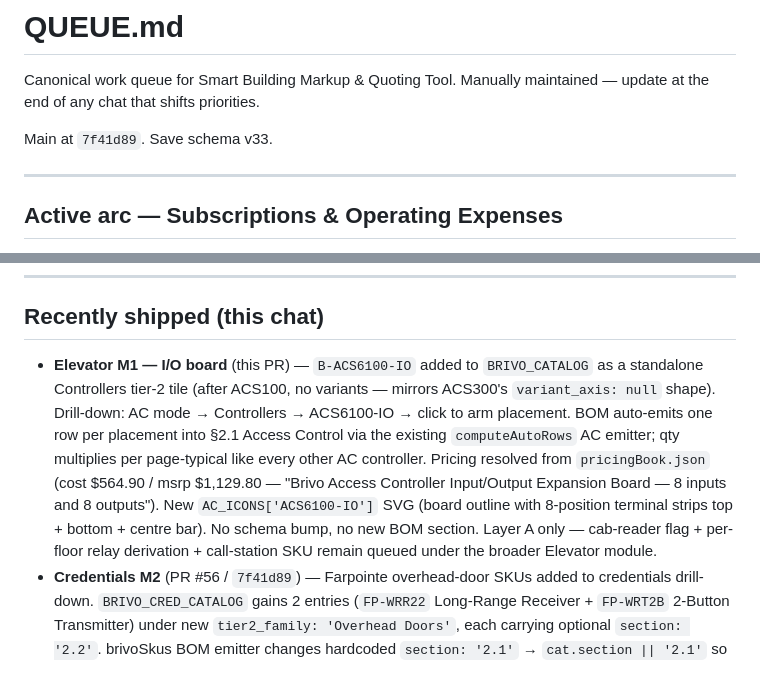
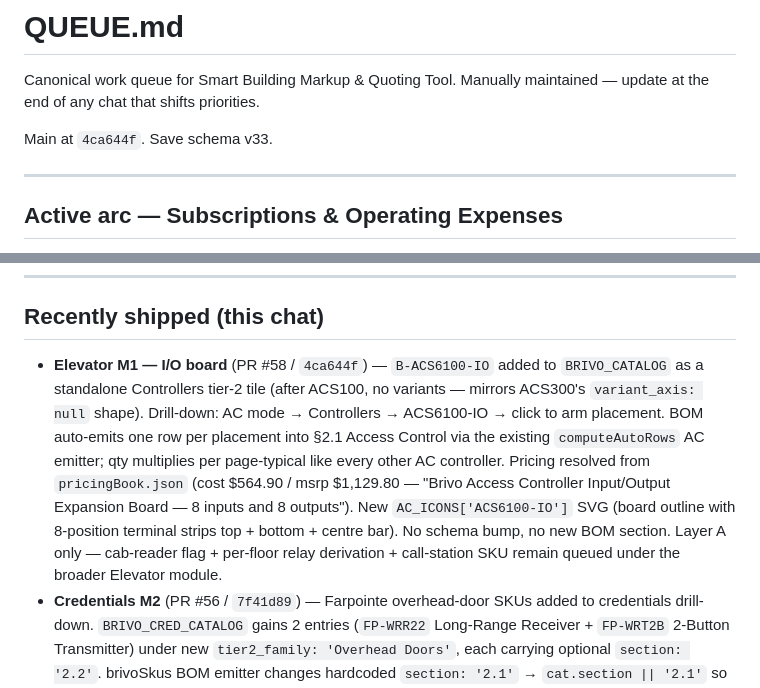
Before and after one commit to larsjohnston/surveillance-markup, a Markdown page: QUEUE.md, 2 parts joined by grey strips. GitHub-like rendering.

Commit message:
docs: sync QUEUE.md with Elevator M1 merged state (#59)
- Header: main hash 778f2c1 -> 4ca644f (schema v33 unchanged).
- Recently shipped: Elevator M1 "(this PR)" -> "(PR #58 / 4ca644f)".

Co-authored-by: Claude Opus 4.7 (1M context) <noreply@anthropic.com>

```diff
--- a/QUEUE.md
+++ b/QUEUE.md
@@ -2,7 +2,7 @@
 
 Canonical work queue for Smart Building Markup & Quoting Tool. Manually maintained — update at the end of any chat that shifts priorities.
 
-Main at `7f41d89`. Save schema v33.
+Main at `4ca644f`. Save schema v33.
 
 ---
 
@@ -89,7 +89,7 @@ Extend `_handleHardwareQuoteFile` for `.xlsx` via SheetJS → CSV → existing `
 
 ## Recently shipped (this chat)
 
-- **Elevator M1 — I/O board** (this PR) — `B-ACS6100-IO` added to `BRIVO_CATALOG` as a standalone Controllers tier-2 tile (after ACS100, no variants — mirrors ACS300's `variant_axis: null` shape). Drill-down: AC mode → Controllers → ACS6100-IO → click to arm placement. BOM auto-emits one row per placement into §2.1 Access Control via the existing `computeAutoRows` AC emitter; qty multiplies per page-typical like every other AC controller. Pricing resolved from `pricingBook.json` (cost $564.90 / msrp $1,129.80 — "Brivo Access Controller Input/Output Expansion Board — 8 inputs and 8 outputs"). New `AC_ICONS['ACS6100-IO']` SVG (board outline with 8-position terminal strips top + bottom + centre bar). No schema bump, no new BOM section. Layer A only — cab-reader flag + per-floor relay derivation + call-station SKU remain queued under the broader Elevator module.
+- **Elevator M1 — I/O board** (PR #58 / `4ca644f`) — `B-ACS6100-IO` added to `BRIVO_CATALOG` as a standalone Controllers tier-2 tile (after ACS100, no variants — mirrors ACS300's `variant_axis: null` shape). Drill-down: AC mode → Controllers → ACS6100-IO → click to arm placement. BOM auto-emits one row per placement into §2.1 Access Control via the existing `computeAutoRows` AC emitter; qty multiplies per page-typical like every other AC controller. Pricing resolved from `pricingBook.json` (cost $564.90 / msrp $1,129.80 — "Brivo Access Controller Input/Output Expansion Board — 8 inputs and 8 outputs"). New `AC_ICONS['ACS6100-IO']` SVG (board outline with 8-position terminal strips top + bottom + centre bar). No schema bump, no new BOM section. Layer A only — cab-reader flag + per-floor relay derivation + call-station SKU remain queued under the broader Elevator module.
 - **Credentials M2** (PR #56 / `7f41d89`) — Farpointe overhead-door SKUs added to credentials drill-down. `BRIVO_CRED_CATALOG` gains 2 entries (`FP-WRR22` Long-Range Receiver + `FP-WRT2B` 2-Button Transmitter) under new `tier2_family: 'Overhead Doors'`, each carrying optional `section: '2.2'`. brivoSkus BOM emitter changes hardcoded `section: '2.1'` → `cat.section || '2.1'` so OH-family rows land in §2.2 Overhead Door Control while all existing 11 catalog entries continue routing to §2.1 unchanged. `_renderCredentialsTier3` `FAMILY_ORDER` extended with 'Overhead Doors'. Legacy `CREDENTIAL_TYPE_DEFS` ohTransmitters + ohReceiver placeholder entries dropped (no UI wrote to them since the 5-tile modal was retired). `applyProjectState` migrates any saved `projectInfo.credentials.ohTransmitters` / `ohReceiver` qtys additively into `brivoSkus['FP-WRT2B']` / `brivoSkus['FP-WRR22']` and zeroes the legacy fields (idempotent on re-load). Save v32→v33. `pricingBook.json` untouched (FP-* SKUs already present with cost+msrp). Farpointe is the actual manufacturer; SKUs ship via the Brivo Excel sheet.
 - **DoorBird M1** (PR #55 / `e99fbde`) — Intercom placement auto-opens right pane (diverges from sticky-placement convention used by camera/reader/parcel/mailbox). DoorBird-only right-pane mounting field with 2 checkboxes: Surface-mount (adds device-specific backbox row, per-INTERCOM_DB-entry `bracketSku`; D31TDV → `DB-D31TDV-BB-SSV2A` wired) + Pedestal (adds universal 45" gooseneck pedestal `33PE1-DOOR-01-CRS`, MSRP $1400). New `dev.surfaceMount` + `dev.pedestal` booleans on intercom dev objects; BOM emitter sums into §2.3 accessory auto-rows. `bomRowSku` gains `src === 'smartApartment' && row.sku` precedence so prefixed accessory keys resolve to the right pricing-book SKU. Save schema v31→v32 (defensive backfill). Pedestal pricing seeded in `source-data/doorbird-extract-template.csv`.
 - **IoT M1** (PR #54 / `259e0e3`) — §4.2 IoT manual pricing (mirror §2.4 + editable Description). `_sqResolveAutoRowSell` gate widened from `'2.4'` literal to `MANUAL_PRICED = { '2.4': 1, '4.2': 1 }`. §4.2 auto-rows get editable Cost+Sell+Description inputs (user types "Yale Assure SL" per project); §2.4 keeps fixed descs. Description override rides `bomAutoOverrides[key].desc` (compute-wrapper writes through to `r.desc`). `updateAutoRow` now field-dispatches (text vs money). CSS: `.sechw-unpriced-flag` → `.bom-unpriced-flag` (semantic rename); new `.bom-desc-edit-cell` flex wrapper. Pricing-book template seeded at `source-data/iot-extract-template.csv` (no adapter yet — future pass).
```
